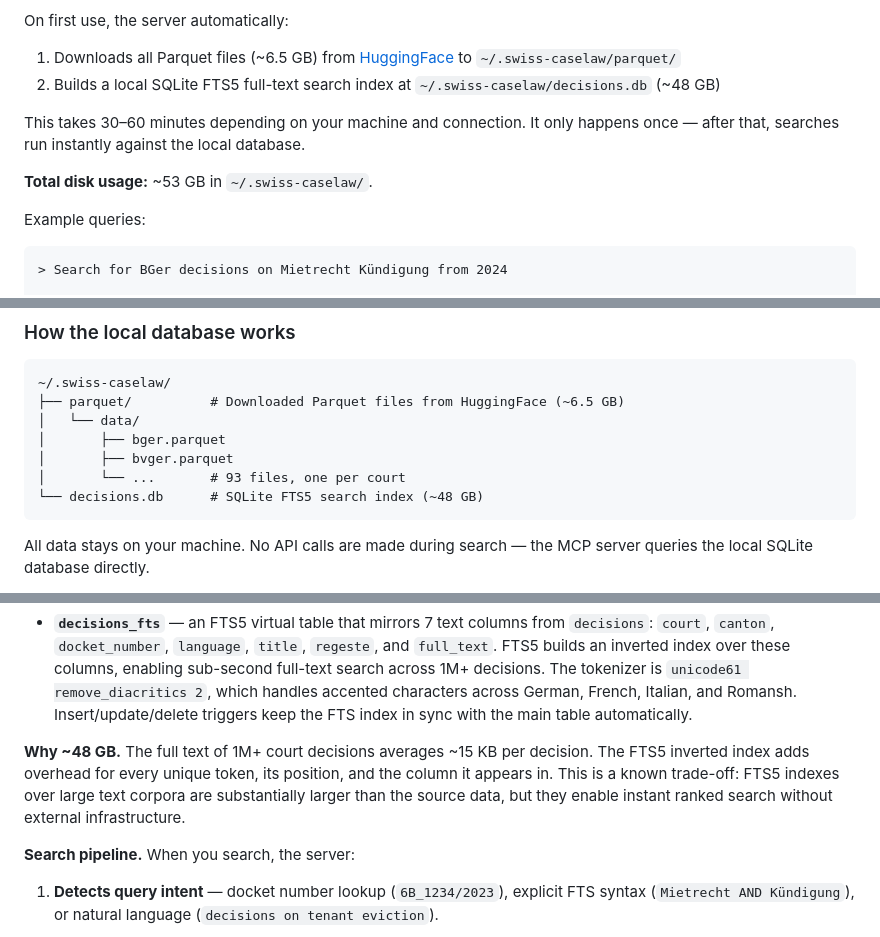
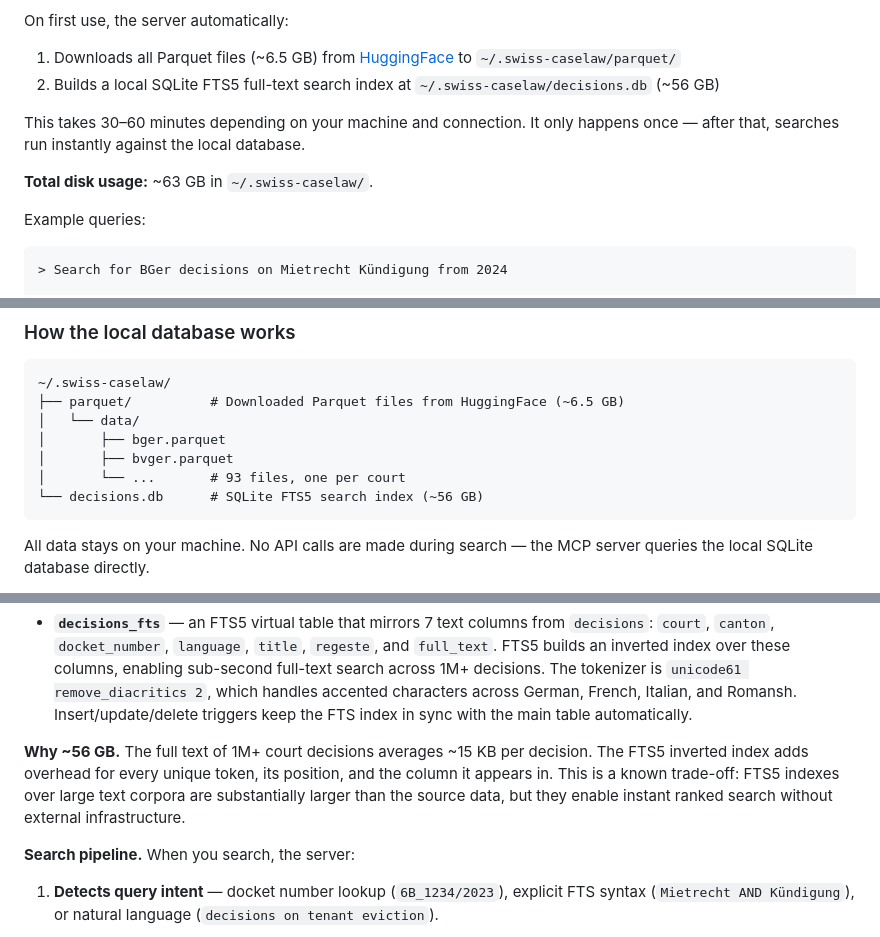
Before and after one commit to jonashertner/caselaw-repo-1, a Markdown page: README.md, 3 parts joined by grey strips. Drawn GitHub-style.

````diff
--- a/README.md
+++ b/README.md
@@ -72,11 +72,11 @@ Use the full absolute path to the Python binary inside `.venv` so that the serve
 
 On first use, the server automatically:
 1. Downloads all Parquet files (~6.5 GB) from [HuggingFace](https://huggingface.co/datasets/voilaj/swiss-caselaw) to `~/.swiss-caselaw/parquet/`
-2. Builds a local SQLite FTS5 full-text search index at `~/.swiss-caselaw/decisions.db` (~48 GB)
+2. Builds a local SQLite FTS5 full-text search index at `~/.swiss-caselaw/decisions.db` (~56 GB)
 
 This takes 30–60 minutes depending on your machine and connection. It only happens once — after that, searches run instantly against the local database.
 
-**Total disk usage:** ~53 GB in `~/.swiss-caselaw/`.
+**Total disk usage:** ~63 GB in `~/.swiss-caselaw/`.
 
 Example queries:
 
@@ -160,7 +160,7 @@ On Windows, use `".venv\\Scripts\\python.exe"` instead of `".venv/bin/python3"`.
 │       ├── bger.parquet
 │       ├── bvger.parquet
 │       └── ...       # 93 files, one per court
-└── decisions.db      # SQLite FTS5 search index (~48 GB)
+└── decisions.db      # SQLite FTS5 search index (~56 GB)
 ```
 
 All data stays on your machine. No API calls are made during search — the MCP server queries the local SQLite database directly.
@@ -171,7 +171,7 @@ All data stays on your machine. No API calls are made during search — the MCP
 
 - **`decisions_fts`** — an FTS5 virtual table that mirrors 7 text columns from `decisions`: `court`, `canton`, `docket_number`, `language`, `title`, `regeste`, and `full_text`. FTS5 builds an inverted index over these columns, enabling sub-second full-text search across 1M+ decisions. The tokenizer is `unicode61 remove_diacritics 2`, which handles accented characters across German, French, Italian, and Romansh. Insert/update/delete triggers keep the FTS index in sync with the main table automatically.
 
-**Why ~48 GB.** The full text of 1M+ court decisions averages ~15 KB per decision. The FTS5 inverted index adds overhead for every unique token, its position, and the column it appears in. This is a known trade-off: FTS5 indexes over large text corpora are substantially larger than the source data, but they enable instant ranked search without external infrastructure.
+**Why ~56 GB.** The full text of 1M+ court decisions averages ~15 KB per decision. The FTS5 inverted index adds overhead for every unique token, its position, and the column it appears in. This is a known trade-off: FTS5 indexes over large text corpora are substantially larger than the source data, but they enable instant ranked search without external infrastructure.
 
 **Search pipeline.** When you search, the server:
 
````
Also changed, not shown: other parts of README.md (+2 -2 lines), dataset_card.md (+1 -1 lines).
